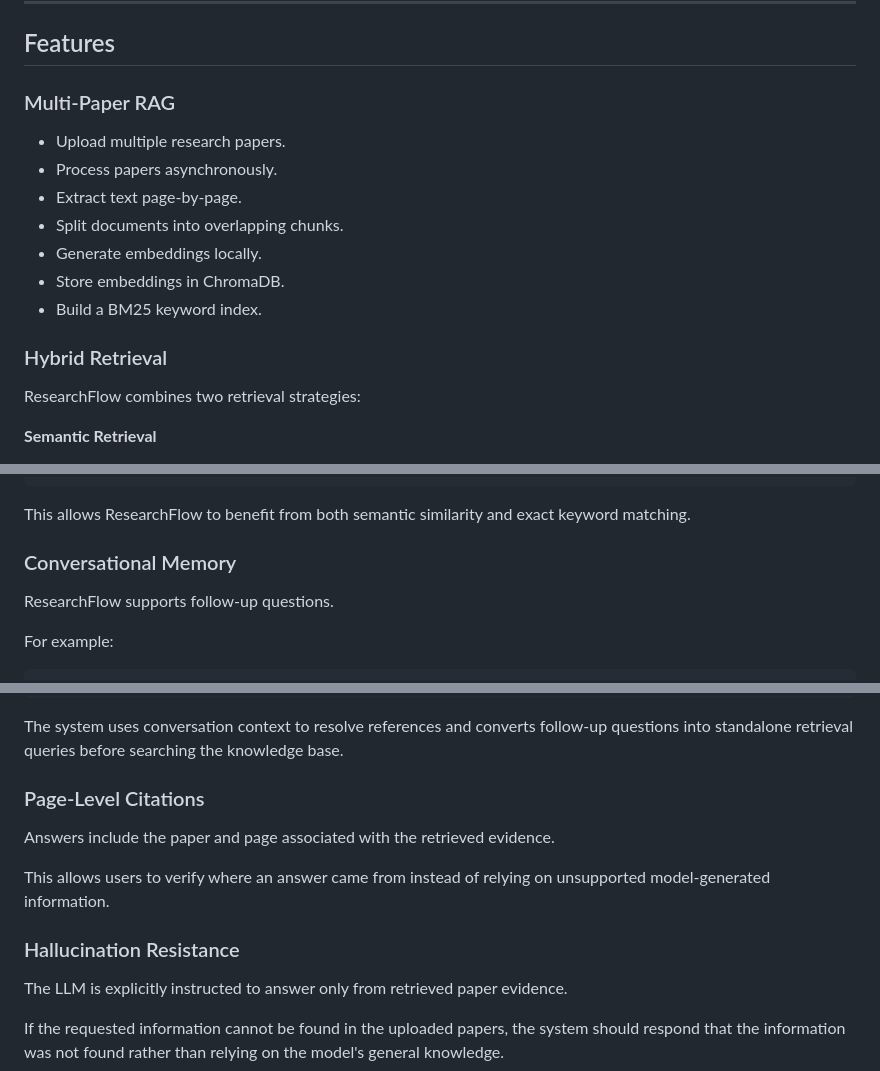
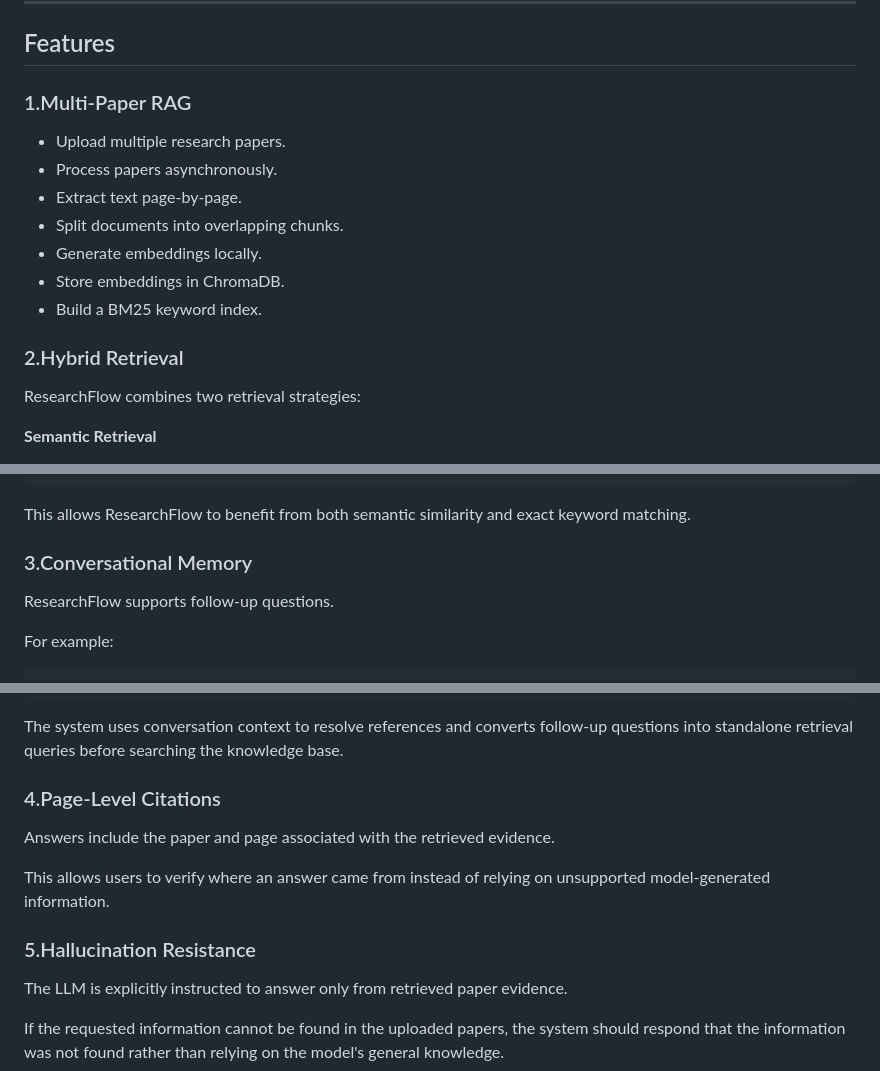
Before and after one commit to vedantmhapsekar06/Research_Flow, a Markdown page: README.md, 3 parts joined by grey strips. Drawn GitHub-style.

```diff
--- a/README.md
+++ b/README.md
@@ -109,7 +109,7 @@ Page-Level Citations
 
 ## Features
 
-### Multi-Paper RAG
+### 1.Multi-Paper RAG
 
 * Upload multiple research papers.
 * Process papers asynchronously.
@@ -119,7 +119,7 @@ Page-Level Citations
 * Store embeddings in ChromaDB.
 * Build a BM25 keyword index.
 
-### Hybrid Retrieval
+### 2.Hybrid Retrieval
 
 ResearchFlow combines two retrieval strategies:
 
@@ -140,7 +140,7 @@ Final Score = 0.6 × Semantic Score
 
 This allows ResearchFlow to benefit from both semantic similarity and exact keyword matching.
 
-### Conversational Memory
+### 3.Conversational Memory
 
 ResearchFlow supports follow-up questions.
 
@@ -159,13 +159,13 @@ How is it different from Paper B?
 
 The system uses conversation context to resolve references and converts follow-up questions into standalone retrieval queries before searching the knowledge base.
 
-### Page-Level Citations
+### 4.Page-Level Citations
 
 Answers include the paper and page associated with the retrieved evidence.
 
 This allows users to verify where an answer came from instead of relying on unsupported model-generated information.
 
-### Hallucination Resistance
+### 5.Hallucination Resistance
 
 The LLM is explicitly instructed to answer only from retrieved paper evidence.
 
```
